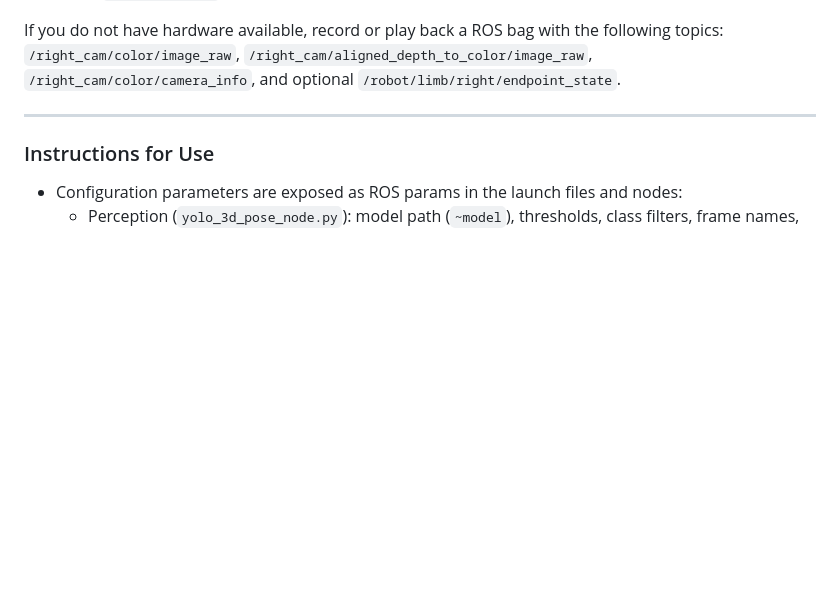
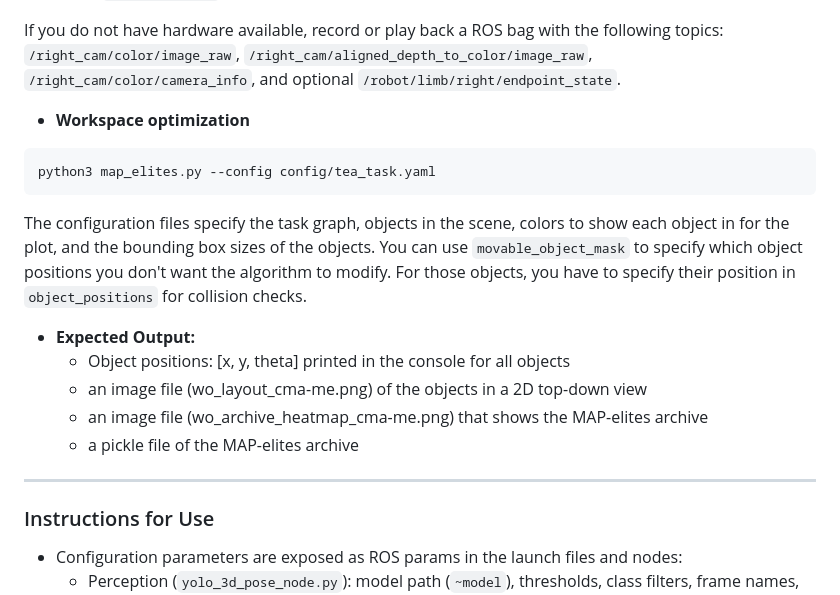
Before and after one commit to cairo-robotics/tabletop_workspace_opt, a Markdown page: README.md, the part around the change. GitHub-like rendering; blank space fills up the shorter version.

Commit message:
add readme for workspace optimization

````diff
--- a/README.md
+++ b/README.md
@@ -90,6 +90,19 @@ roslaunch tabletop_workspace_opt intent_recognizer.launch
 
 If you do not have hardware available, record or play back a ROS bag with the following topics: `/right_cam/color/image_raw`, `/right_cam/aligned_depth_to_color/image_raw`, `/right_cam/color/camera_info`, and optional `/robot/limb/right/endpoint_state`.
 
+- **Workspace optimization**
+
+```
+python3 map_elites.py --config config/tea_task.yaml
+```
+
+The configuration files specify the task graph, objects in the scene, colors to show each object in for the plot, and the bounding box sizes of the objects. You can use `movable_object_mask` to specify which object positions you don't want the algorithm to modify. For those objects, you have to specify their position in `object_positions` for collision checks.
+
+- **Expected Output:**
+  - Object positions: [x, y, theta] printed in the console for all objects
+  - an image file (wo_layout_cma-me.png) of the objects in a 2D top-down view
+  - an image file (wo_archive_heatmap_cma-me.png) that shows the MAP-elites archive
+  - a pickle file of the MAP-elites archive
 ---
 
 ### Instructions for Use
````
